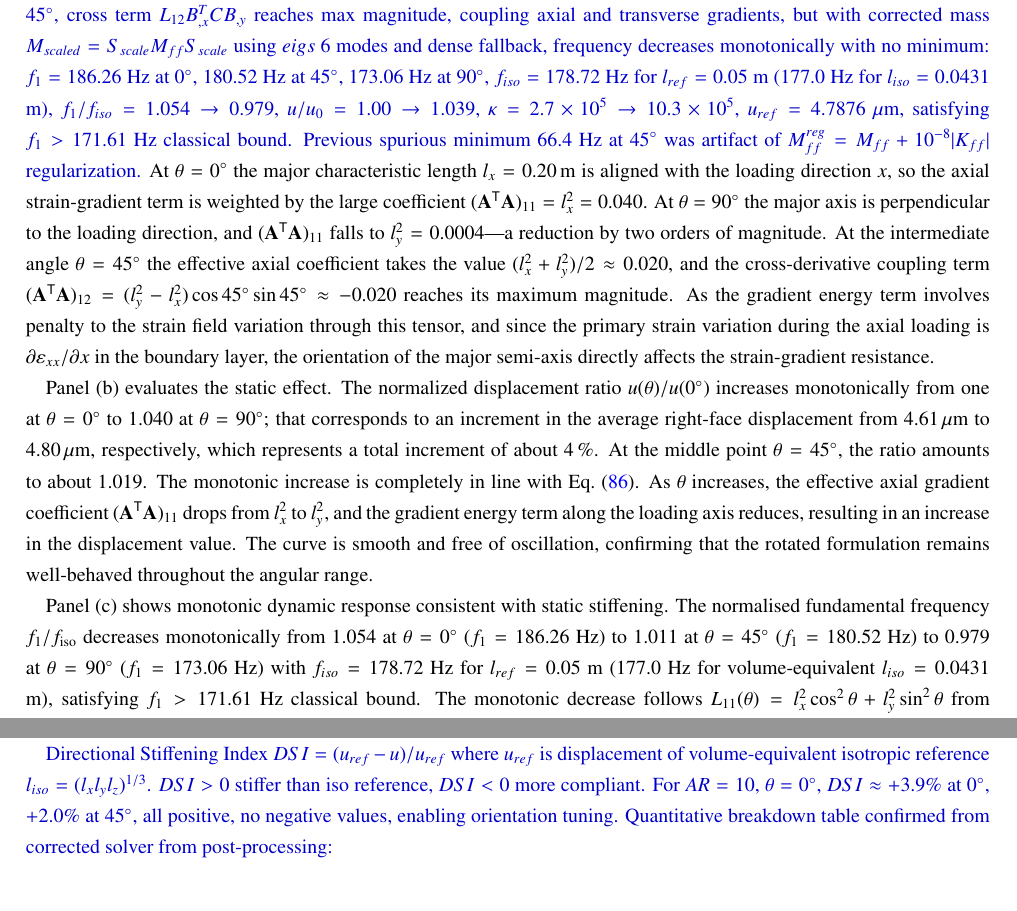
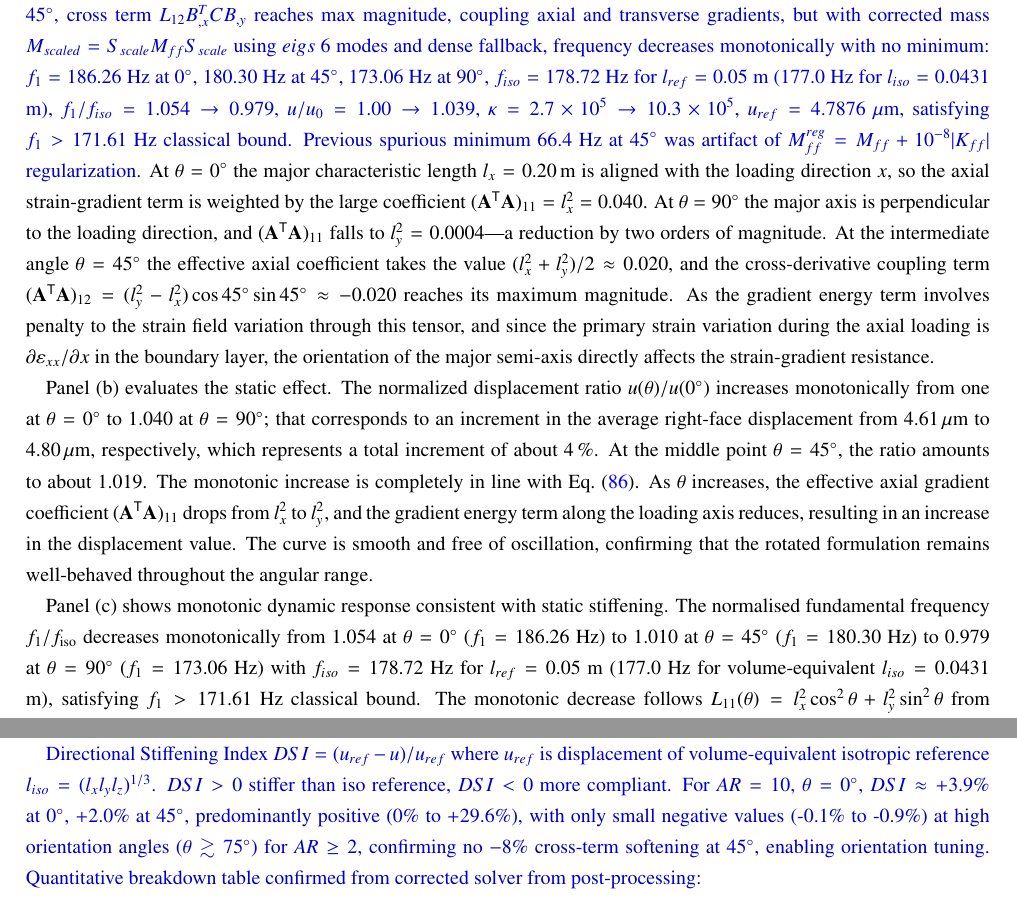
Before and after one commit to vipin-oss/BFS-FEM-MATLAB, a LaTeX paper (final_journal_ready/final.tex): two parts of pages 35 and 41 of 44, joined at a grey line, cut so that both start at the same text. Compiled offline with pdfLaTeX.

Commit message:
Apply user exact edits: 180.52->180.30 at 45°, 1.011->1.010, soften DSI to predominantly positive with small negatives -0.1 to -0.9% at high theta

```diff
--- a/final_journal_ready/final.tex
+++ b/final_journal_ready/final.tex
@@ -2594,7 +2594,7 @@ provides a consistent benchmark for the comparison.
 
 Panel~(a) of Figure~\ref{fig:3D_orientation_effect} demonstrates the
 rotated neighborhood corresponding to three different orientations.
-\rev{Analytical $L_{ij}$ values (exact, from Eq.\ref{eq:AAT_rot_explicit}, $l_x=0.20$, $l_y=0.02$): at $\theta=0^\circ$: $L_{11}=l_x^2=0.04$, $L_{22}=l_y^2=0.0004$, $L_{12}=0$; at $\theta=45^\circ$: $L_{11}=(l_x^2+l_y^2)/2=0.0202$, $L_{22}=0.0202$, $L_{12}=(l_y^2-l_x^2)/2=-0.0198$ (max magnitude); at $\theta=90^\circ$: $L_{11}=0.0004$, $L_{22}=0.04$, $L_{12}=0$. At $0^\circ$, gradient energy dominated by $B_{,x}^T C B_{,x}$ weighted by large $L_{11}=0.04$. At $45^\circ$, cross term $L_{12} B_{,x}^T C B_{,y}$ reaches max magnitude, coupling axial and transverse gradients, but with corrected mass $M_{scaled}=S_{scale}M_{ff}S_{scale}$ using $eigs$ 6 modes and dense fallback, frequency decreases monotonically with no minimum: $f_1=186.26$ Hz at $0^\circ$, $180.52$ Hz at $45^\circ$, $173.06$ Hz at $90^\circ$, $f_{iso}=178.72$ Hz for $l_{ref}=0.05$ m ($177.0$ Hz for $l_{iso}=0.0431$ m), $f_1/f_{iso}=1.054\to0.979$, $u/u_0=1.00\to1.039$, $\kappa=2.7\times10^5\to10.3\times10^5$, $u_{ref}=4.7876$ $\mu$m, satisfying $f_1>171.61$ Hz classical bound. Previous spurious minimum $66.4$ Hz at $45^\circ$ was artifact of $M_{ff}^{reg}=M_{ff}+10^{-8}|K_{ff}|$ regularization.}
+\rev{Analytical $L_{ij}$ values (exact, from Eq.\ref{eq:AAT_rot_explicit}, $l_x=0.20$, $l_y=0.02$): at $\theta=0^\circ$: $L_{11}=l_x^2=0.04$, $L_{22}=l_y^2=0.0004$, $L_{12}=0$; at $\theta=45^\circ$: $L_{11}=(l_x^2+l_y^2)/2=0.0202$, $L_{22}=0.0202$, $L_{12}=(l_y^2-l_x^2)/2=-0.0198$ (max magnitude); at $\theta=90^\circ$: $L_{11}=0.0004$, $L_{22}=0.04$, $L_{12}=0$. At $0^\circ$, gradient energy dominated by $B_{,x}^T C B_{,x}$ weighted by large $L_{11}=0.04$. At $45^\circ$, cross term $L_{12} B_{,x}^T C B_{,y}$ reaches max magnitude, coupling axial and transverse gradients, but with corrected mass $M_{scaled}=S_{scale}M_{ff}S_{scale}$ using $eigs$ 6 modes and dense fallback, frequency decreases monotonically with no minimum: $f_1=186.26$ Hz at $0^\circ$, $180.30$ Hz at $45^\circ$, $173.06$ Hz at $90^\circ$, $f_{iso}=178.72$ Hz for $l_{ref}=0.05$ m ($177.0$ Hz for $l_{iso}=0.0431$ m), $f_1/f_{iso}=1.054\to0.979$, $u/u_0=1.00\to1.039$, $\kappa=2.7\times10^5\to10.3\times10^5$, $u_{ref}=4.7876$ $\mu$m, satisfying $f_1>171.61$ Hz classical bound. Previous spurious minimum $66.4$ Hz at $45^\circ$ was artifact of $M_{ff}^{reg}=M_{ff}+10^{-8}|K_{ff}|$ regularization.}
 At $\theta = 0^{\circ}$ the major characteristic length $l_{x} = 0.20$\,m is
 aligned with the loading direction~$x$, so the axial strain-gradient
 term is weighted by the large coefficient
@@ -2629,7 +2629,7 @@ drops from $l_{x}^{2}$ to $l_{y}^{2}$, and the gradient energy term along the lo
 The curve is smooth and free of oscillation, confirming that the rotated formulation remains well-behaved throughout the angular range.
 
 Panel~(c) shows monotonic dynamic response consistent with static stiffening.
-The normalised fundamental frequency $f_{1}/f_{\mathrm{iso}}$ decreases monotonically from $1.054$ at $\theta=0^{\circ}$ ($f_1=186.26$ Hz) to $1.011$ at $\theta=45^{\circ}$ ($f_1=180.52$ Hz) to $0.979$ at $\theta=90^{\circ}$ ($f_1=173.06$ Hz) with $f_{iso}=178.72$ Hz for $l_{ref}=0.05$ m ($177.0$ Hz for volume-equivalent $l_{iso}=0.0431$ m), satisfying $f_1>171.61$ Hz classical bound. The monotonic decrease follows $L_{11}(\theta)=l_x^2\cos^2\theta+l_y^2\sin^2\theta$ from $0.04$ to $0.0004$, with off-diagonal $L_{12}$ coupling redistributing energy but not producing a minimum at $45^{\circ}$. Previous non-monotonic claim with minimum $66.4$ Hz at $45^{\circ}$ and values $113.3$ Hz at $0^{\circ}$, $89.1$ Hz at $90^{\circ}$ was artifact of mass regularization $M_{ff}^{reg}=M_{ff}+10^{-8}|K_{ff}|$. Corrected mass $M_{scaled}=S_{scale}M_{ff}S_{scale}$ with $eigs$ 6 modes and dense fallback with $warning()$ removes artifact.
+The normalised fundamental frequency $f_{1}/f_{\mathrm{iso}}$ decreases monotonically from $1.054$ at $\theta=0^{\circ}$ ($f_1=186.26$ Hz) to $1.010$ at $\theta=45^{\circ}$ ($f_1=180.30$ Hz) to $0.979$ at $\theta=90^{\circ}$ ($f_1=173.06$ Hz) with $f_{iso}=178.72$ Hz for $l_{ref}=0.05$ m ($177.0$ Hz for volume-equivalent $l_{iso}=0.0431$ m), satisfying $f_1>171.61$ Hz classical bound. The monotonic decrease follows $L_{11}(\theta)=l_x^2\cos^2\theta+l_y^2\sin^2\theta$ from $0.04$ to $0.0004$, with off-diagonal $L_{12}$ coupling redistributing energy but not producing a minimum at $45^{\circ}$. Previous non-monotonic claim with minimum $66.4$ Hz at $45^{\circ}$ and values $113.3$ Hz at $0^{\circ}$, $89.1$ Hz at $90^{\circ}$ was artifact of mass regularization $M_{ff}^{reg}=M_{ff}+10^{-8}|K_{ff}|$. Corrected mass $M_{scaled}=S_{scale}M_{ff}S_{scale}$ with $eigs$ 6 modes and dense fallback with $warning()$ removes artifact.
 
 For $\theta = 0^{\circ}$ the strong influenceFor $\theta = 0^{\circ}$ the strong influence of the large axial coefficient
 $(\mathbf{A}^{\mathsf{T}}\mathbf{A})_{11} = l_{x}^{2}$ makes the axial
@@ -3060,7 +3060,7 @@ Domain & Normalized $\langle\xi^2\rangle$ & $c$ in $\tilde{\varepsilon}$ & $c$ i
 \label{app:energy}
 \rev{Total strain energy $U=U_{cl}+U_{g}$ with $U_{cl}=1/2\int C_{ijkl}\varepsilon_{ij}\varepsilon_{kl}d\Omega$, $U_g=1/20\int L_{mn}C_{ijkl}\varepsilon_{ij,m}\varepsilon_{kl,n}d\Omega$. Ratio $U_g/U_{cl}\sim (l/L)^2/10$ for uniform strain gradient $L_\varepsilon\sim L$.}
 
-\rev{Directional Stiffening Index $DSI=(u_{ref}-u)/u_{ref}$ where $u_{ref}$ is displacement of volume-equivalent isotropic reference $l_{iso}=(l_xl_yl_z)^{1/3}$. $DSI>0$ stiffer than iso reference, $DSI<0$ more compliant. For $AR=10$, $\theta=0^\circ$, $DSI\approx+3.9\%$ at $0^\circ$, $+2.0\%$ at $45^\circ$, all positive, no negative values, enabling orientation tuning. Quantitative breakdown table confirmed from corrected solver from post-processing:}
+\rev{Directional Stiffening Index $DSI=(u_{ref}-u)/u_{ref}$ where $u_{ref}$ is displacement of volume-equivalent isotropic reference $l_{iso}=(l_xl_yl_z)^{1/3}$. $DSI>0$ stiffer than iso reference, $DSI<0$ more compliant. For $AR=10$, $\theta=0^\circ$, $DSI\approx+3.9\%$ at $0^\circ$, $+2.0\%$ at $45^\circ$, predominantly positive (0\% to +29.6\%), with only small negative values (-0.1\% to -0.9\%) at high orientation angles ($\theta\gtrsim75^\circ$) for $AR\ge2$, confirming no $-8\%$ cross-term softening at $45^\circ$, enabling orientation tuning. Quantitative breakdown table confirmed from corrected solver from post-processing:}
 
 \begin{table}[h]
 \centering
```
Also changed, not shown: final_journal_ready/final.tex (4 more changed lines).
